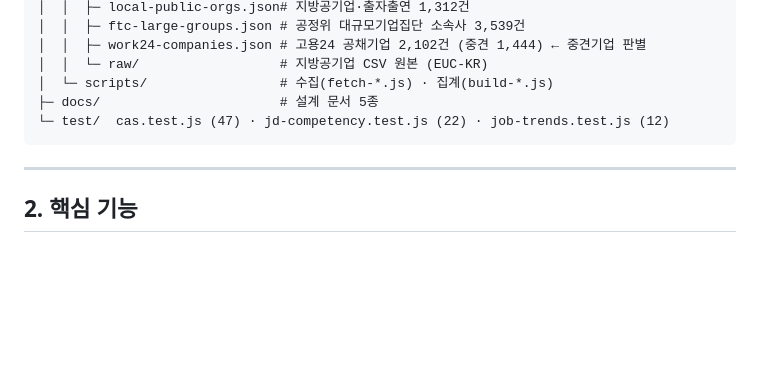
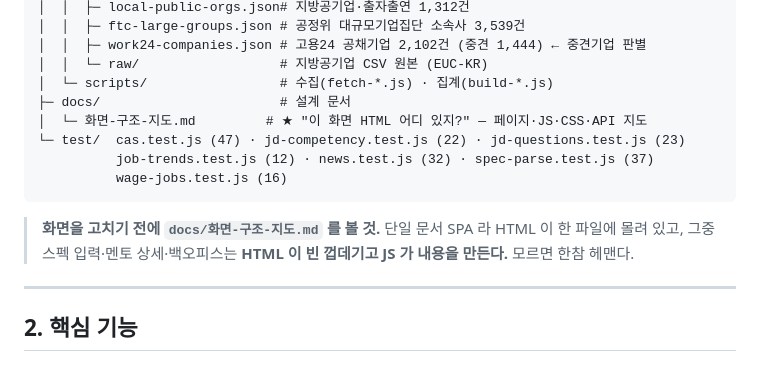
Before and after one commit to YoungIn02642/careerly, a Markdown page: CAREERLY-작업정리.md, the part around the change. GitHub-like rendering; blank space fills up the shorter version.

````diff
--- a/CAREERLY-작업정리.md
+++ b/CAREERLY-작업정리.md
@@ -83,9 +83,16 @@ careerly
 │  │  ├─ work24-companies.json # 고용24 공채기업 2,102건 (중견 1,444) ← 중견기업 판별
 │  │  └─ raw/                  # 지방공기업 CSV 원본 (EUC-KR)
 │  └─ scripts/                 # 수집(fetch-*.js) · 집계(build-*.js)
-├─ docs/                       # 설계 문서 5종
-└─ test/  cas.test.js (47) · jd-competency.test.js (22) · job-trends.test.js (12)
+├─ docs/                       # 설계 문서
+│  └─ 화면-구조-지도.md         # ★ "이 화면 HTML 어디 있지?" — 페이지·JS·CSS·API 지도
+└─ test/  cas.test.js (47) · jd-competency.test.js (22) · jd-questions.test.js (23)
+          job-trends.test.js (12) · news.test.js (32) · spec-parse.test.js (37)
+          wage-jobs.test.js (16)
 ```
+
+> **화면을 고치기 전에 `docs/화면-구조-지도.md` 를 볼 것.**
+> 단일 문서 SPA 라 HTML 이 한 파일에 몰려 있고, 그중 스펙 입력·멘토 상세·백오피스는
+> **HTML 이 빈 껍데기고 JS 가 내용을 만든다.** 모르면 한참 헤맨다.
 
 ---
 
````
Also changed, not shown: docs/화면-구조-지도.md (added, +195 -0 lines).
